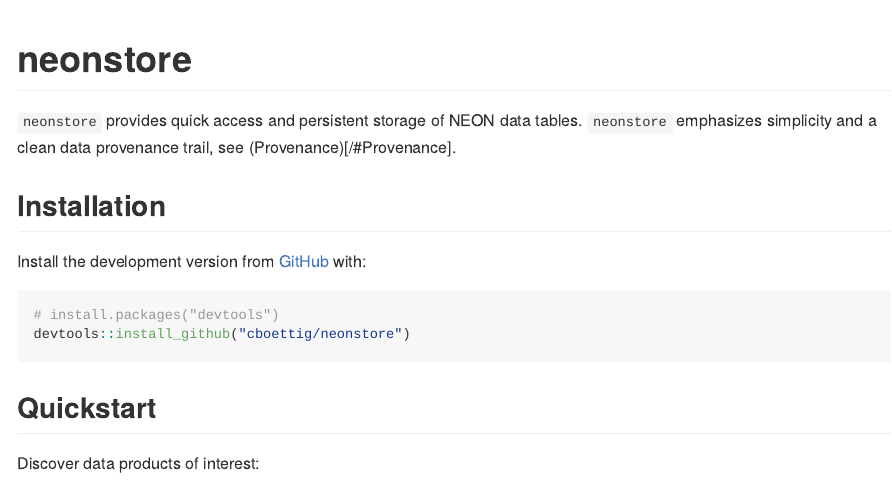
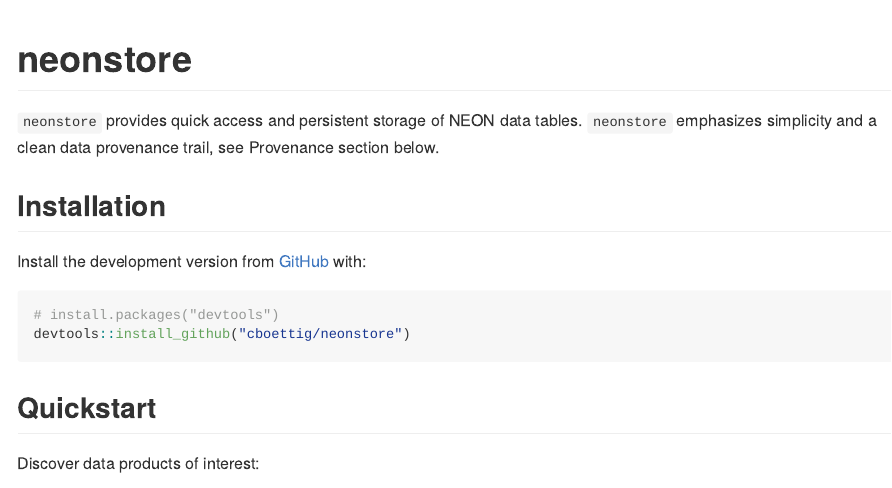
Before and after one commit to cboettig/neonstore, an R Markdown document (README.Rmd): the page in a window 1100 px wide, from its top. The pictures show the output file README.md that the author committed with the source, drawn offline in the style of GitHub; badge pictures from the web are left out.

Commit message:
spelling

```diff
--- a/README.Rmd
+++ b/README.Rmd
@@ -27,7 +27,7 @@
 
 `neonstore` provides quick access and persistent storage of NEON data tables.
 `neonstore` emphasizes simplicity and a clean data provenance trail, see
-(Provenance)[/#Provenance].
+Provenance section below.
 
 ## Installation
 
```
Also changed, not shown: R/neon_dir.R (+1 -1 lines), R/neon_download_s3.R (+1 -1 lines), README.md, README.Rmd (2 more changed lines), 5 other files.
